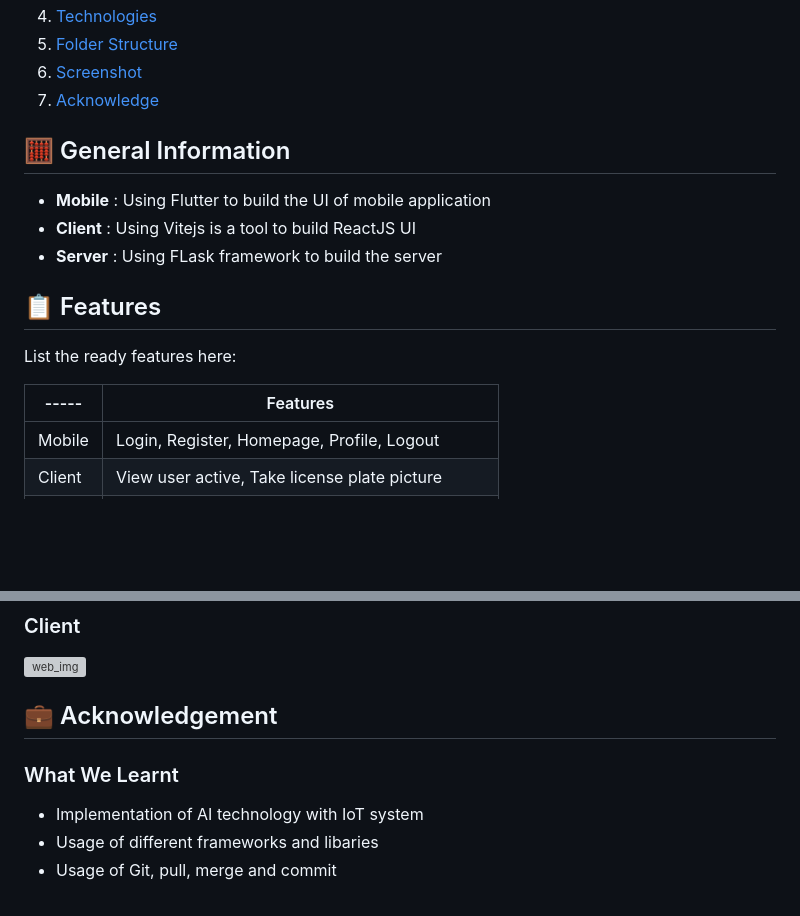
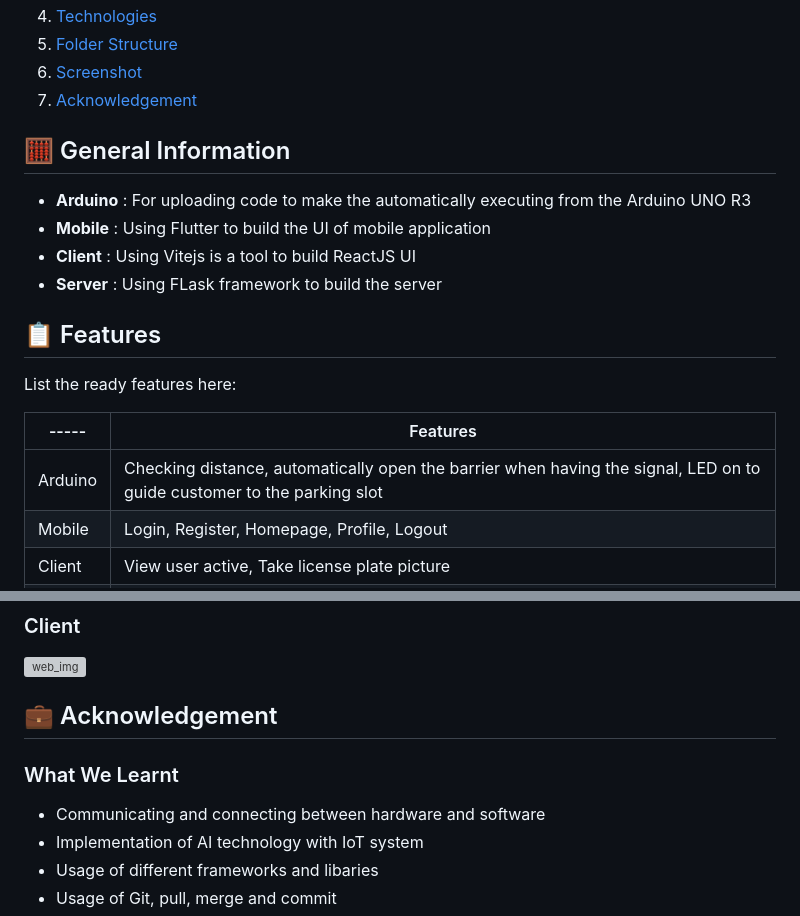
Before and after one commit to minhnhat2803/Thesis-Web-Mobile, a Markdown page: README.md, 2 parts joined by grey strips. Drawn GitHub-style; blank space fills up the shorter version; grey boxes are pictures that could not be loaded.

```diff
--- a/README.md
+++ b/README.md
@@ -35,12 +36,13 @@
     <li><a href="#technologies">Technologies</a></li>
     <li><a href="#folder-structure">Folder Structure</a></li>
     <li><a href="#screenshot">Screenshot</a></li>
-    <li><a href="#acknowledge">Acknowledge</a></li>
+    <li><a href="#acknowledgement">Acknowledgement</a></li>
   </ol>
 </details>
 
 <h2 id="general-information"> 🧮 General Information</h2>
 
+- **Arduino** : For uploading code to make the automatically executing from the Arduino UNO R3
 - **Mobile** : Using Flutter to build the UI of mobile application
 - **Client** : Using Vitejs is a tool to build ReactJS UI
 - **Server** : Using FLask framework to build the server
@@ -51,6 +53,7 @@ List the ready features here:
 
 | ----- | Features |
 | ----- | ----- |
+| Arduino | Checking distance, automatically open the barrier when having the signal, LED on to guide customer to the parking slot |
 | Mobile | Login, Register, Homepage, Profile, Logout |
 | Client | View user active, Take license plate picture |
 | Server | Authentication, OCR scanning, Facial recognition |
@@ -123,9 +127,10 @@ List the ready features here:
 ### Client
 <img src="https://res.cloudinary.com/nguyenle23/image/upload/v1685077406/iot/web_hro3i8.png" alt="web_img" />
 
-<h2 id="acknowledge"> 💼 Acknowledgement </h2>
+<h2 id="acknowledgement"> 💼 Acknowledgement </h2>
 
 ### What We Learnt
+- Communicating and connecting between hardware and software
 - Implementation of AI technology with IoT system
 - Usage of different frameworks and libaries
 - Usage of Git, pull, merge and commit
```
Also changed, not shown: other parts of README.md (+4 -2 lines).
